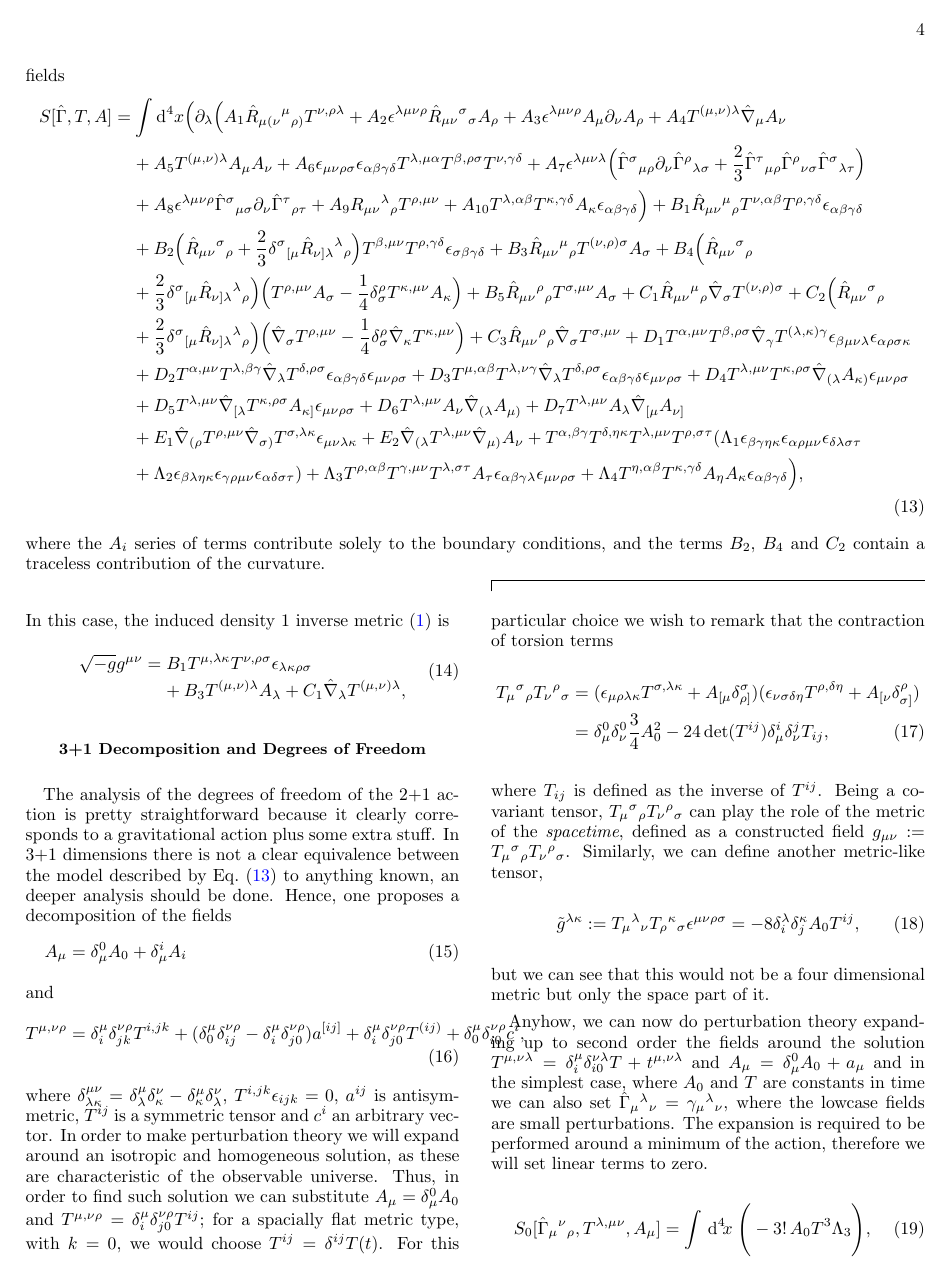
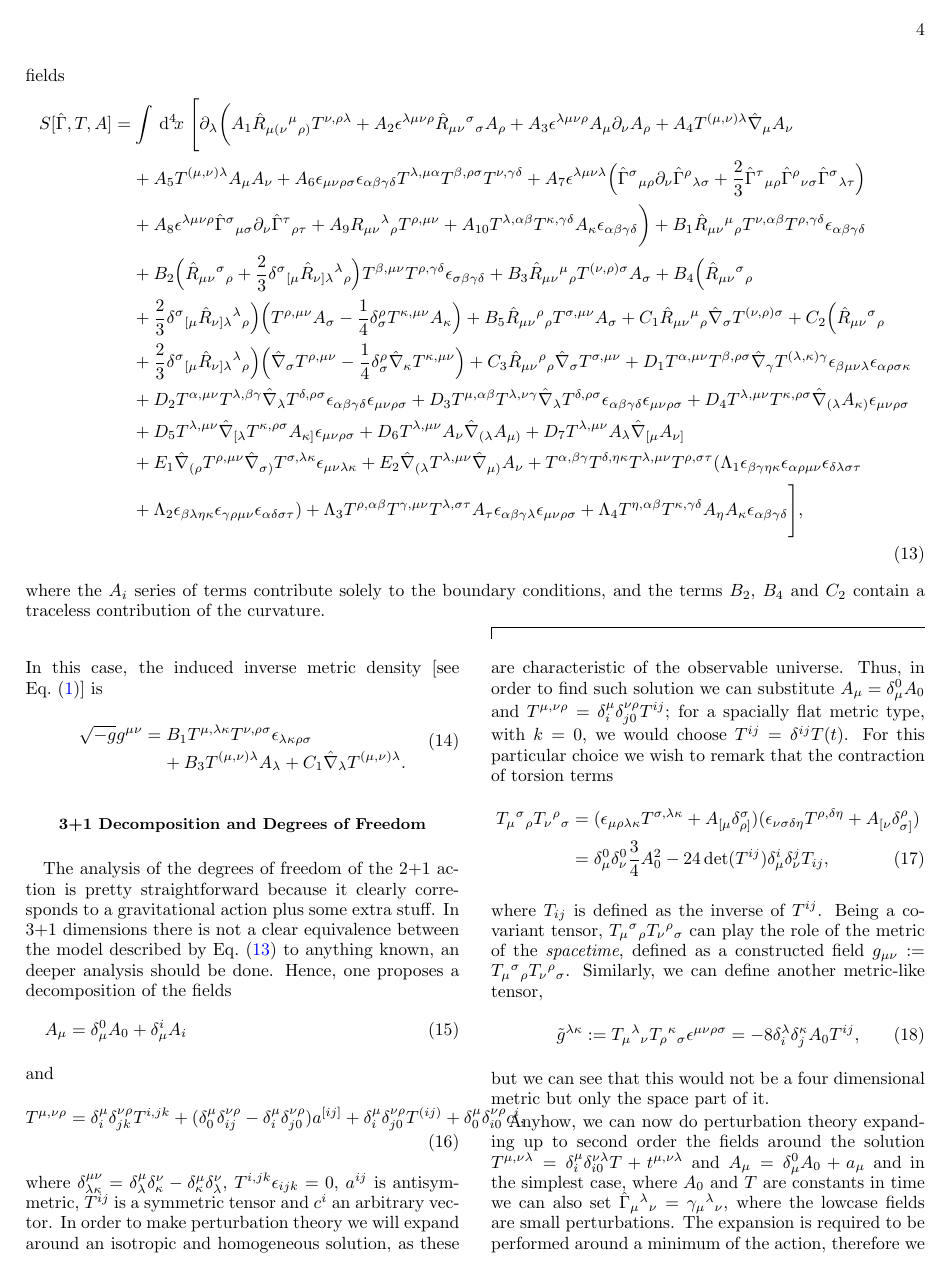
Before and after one commit to Doxdrum/AffGrav, a LaTeX paper (PureConnectionGravity-PRD.tex): page 4 of 5. Compiled offline with pdfLaTeX.

Commit message:
Some typography corrections until Eq. (14)

```diff
--- a/PureConnectionGravity-PRD.tex
+++ b/PureConnectionGravity-PRD.tex
@@ -298,12 +286,15 @@ A_1\hat R_{\mu(\nu}{}^{\mu}{}_{\rho)} T^{\nu,\rho\lambda}
     \big(\Lambda_1\epsilon_{\beta\gamma\eta\kappa}\epsilon_{\alpha\rho\mu\nu}\epsilon_{\delta\lambda\sigma\tau}
     +\Lambda_2\epsilon_{\beta\lambda\eta\kappa}\epsilon_{\gamma\rho\mu\nu}\epsilon_{\alpha\delta\sigma\tau}\big)
     +\Lambda_3 T^{\rho,\alpha\beta}T^{\gamma,\mu\nu}T^{\lambda,\sigma\tau}A_\tau \epsilon_{\alpha\beta\gamma\lambda}\epsilon_{\mu\nu\rho\sigma}
-+\Lambda_4T^{\eta,\alpha\beta}T^{\kappa,\gamma\delta}A_\eta A_\kappa\epsilon_{\alpha\beta\gamma\delta}\Big),
+    +\Lambda_4T^{\eta,\alpha\beta}T^{\kappa,\gamma\delta}A_\eta A_\kappa\epsilon_{\alpha\beta\gamma\delta}\Bigg],
   \end{dmath}
   where the $A_i$ series of terms contribute solely to the boundary conditions, and the terms $B_2$, $B_4$ and $C_2$ contain a traceless contribution of the curvature.
 \end{widetext}
-In this case, the induced density 1 inverse metric (\ref{metric}) is
-\begin{dmath}\label{4dMetric}\sqrt{-g}g^{\mu\nu}=B_1T^{\mu,\lambda\kappa}T^{\nu,\rho\sigma}\epsilon_{\lambda\kappa\rho\sigma}+B_3T^{(\mu,\nu)\lambda}A_\lambda+C_1\hat\nabla_\lambda T^{(\mu,\nu)\lambda},\end{dmath}
+In this case, the induced  inverse metric density [see Eq.~\eqref{metric}] is
+\begin{dmath}
+  \label{4dMetric}
+  \sqrt{-g}g^{\mu\nu} = B_1T^{\mu,\lambda\kappa}T^{\nu,\rho\sigma}\epsilon_{\lambda\kappa\rho\sigma} + B_3T^{(\mu,\nu)\lambda}A_\lambda + C_1\hat\nabla_\lambda T^{(\mu,\nu)\lambda}.
+\end{dmath}
 
 
 \subsection*{3+1 Decomposition  and Degrees of Freedom}
```
Also changed, not shown: PureConnectionGravity-PRD.tex (30 more changed lines). Lines whose indentation alone changed are shown as unchanged.
